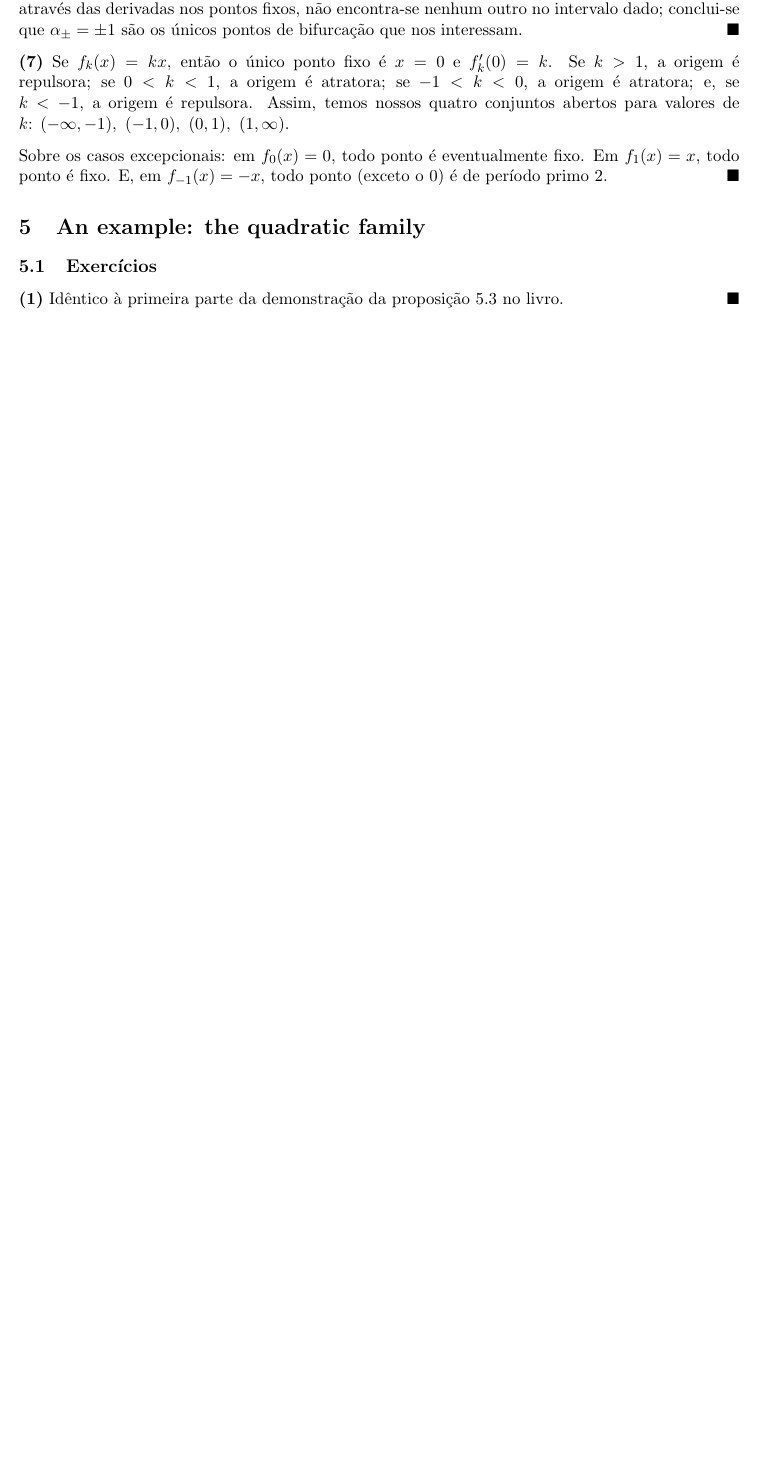
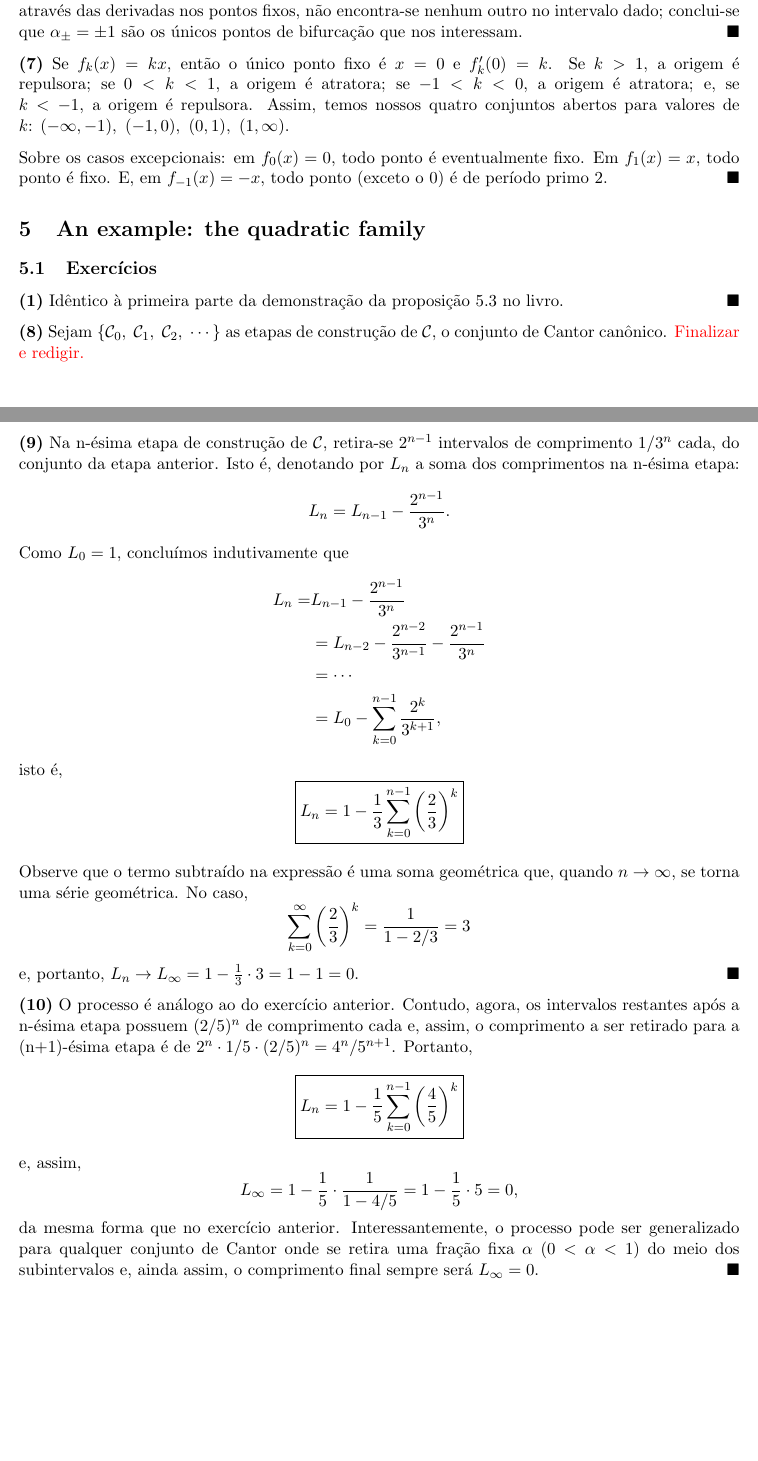
Before and after one commit to loads-of-numbers/reading-devaney, a LaTeX document (exercicios.tex): part of page 3 of 3 before the commit and two parts of pages 3 and 4 of 4 after it, the two joined at a grey line, cut so that both start at the same text, the shorter picture padded with empty space. Compiled offline with pdfLaTeX.

Commit message:
Add: exs. 5.1.9 e 5.1.10

```diff
--- a/exercicios.tex
+++ b/exercicios.tex
@@ -105,4 +105,28 @@ Sobre os casos excepcionais: em $f_0(x) = 0$, todo ponto é eventualmente fixo.
 \section{An example: the quadratic family}
 \subsection{Exercícios}
 \textbf{(1)} Idêntico à primeira parte da demonstração da proposição 5.3 no livro. \qed
+
+\textbf{(8)} Sejam $\{\mathcal{C}_0,\ \mathcal{C}_1,\ \mathcal{C}_2,\ \cdots\}$ as etapas de construção de $\mathcal{C}$, o conjunto de Cantor canônico. \textcolor{red}{Finalizar e redigir.}
+
+\textbf{(9)} Na n-ésima etapa de construção de $\mathcal{C}$, retira-se $2^{n-1}$ intervalos de comprimento $1/3^n$ cada, do conjunto da etapa anterior. Isto é, denotando por $L_n$ a soma dos comprimentos na n-ésima etapa:
+\[L_n = L_{n-1} - \frac{2^{n-1}}{3^n}.\]
+Como $L_0 = 1$, concluímos indutivamente que
+\begin{align*}
+    L_n = & L_{n-1} - \frac{2^{n-1}}{3^n} \\
+    & = L_{n-2} - \frac{2^{n-2}}{3^{n-1}} - \frac{2^{n-1}}{3^n} \\
+    & = \cdots \\
+    & = L_0 - \sum^{n-1}_{k=0}{\frac{2^k}{3^{k+1}}},
+\end{align*}
+isto é,
+\[\boxed{L_n = 1 - \frac{1}{3}\sum^{n-1}_{k=0}{\left(\frac{2}{3}\right)^k}}\]
+
+Observe que o termo subtraído na expressão é uma soma geométrica que, quando $n \to \infty$, se torna uma série geométrica. No caso,
+\[\sum^{\infty}_{k=0}{\left(\frac{2}{3}\right)^k} = \frac{1}{1 - 2/3} = 3\]
+e, portanto, $L_n \to L_\infty = 1 - \frac{1}{3}\cdot3 = 1-1 = 0$. \qed
+
+\textbf{(10)} O processo é análogo ao do exercício anterior. Contudo, agora, os intervalos restantes após a n-ésima etapa possuem $(2/5)^n$ de comprimento cada e, assim, o comprimento a ser retirado para a (n+1)-ésima etapa é de $2^n \cdot 1/5 \cdot (2/5)^n = 4^{n}/5^{n+1}$. Portanto,
+\[\boxed{L_n = 1 - \frac{1}{5}\sum^{n-1}_{k=0}\left(\frac{4}{5}\right)^k}\]
+e, assim,
+\[L_\infty = 1 - \frac{1}{5}\cdot\frac{1}{1 - 4/5} = 1 - \frac{1}{5}\cdot5 = 0,\]
+da mesma forma que no exercício anterior. Interessantemente, o processo pode ser generalizado para qualquer conjunto de Cantor onde se retira uma fração fixa $\alpha$ ($0 < \alpha < 1$) do meio dos subintervalos e, ainda assim, o comprimento final sempre será $L_\infty = 0$. \qed
 \end{document}
```
Also changed, not shown: exercicios.pdf, exercicios.tex (2 more changed lines).
